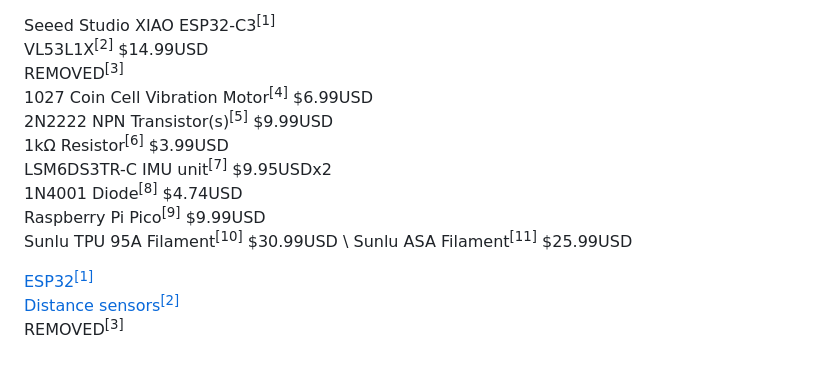
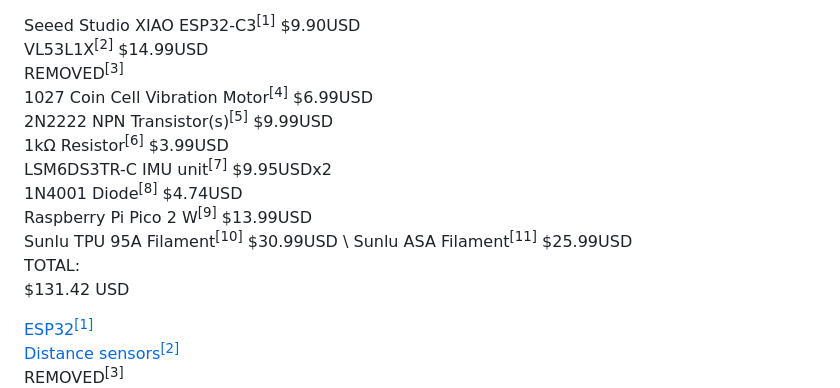
Before and after one commit to luca-anthony/S.E.N.S.E., a Markdown page: Notes/items.md, the part around the change. GitHub-like rendering; blank space fills up the shorter version.

```diff
--- a/Notes/items.md
+++ b/Notes/items.md
@@ -1,4 +1,4 @@
-Seeed Studio XIAO ESP32-C3<sup>[1]</sup>\
+Seeed Studio XIAO ESP32-C3<sup>[1]</sup> $9.90USD \
 VL53L1X<sup>[2]</sup> $14.99USD\
 REMOVED<sup>[3]</sup> \
 1027 Coin Cell Vibration Motor<sup>[4]</sup> $6.99USD \
@@ -6,9 +6,11 @@ REMOVED<sup>[3]</sup> \
 1kΩ Resistor<sup>[6]</sup> $3.99USD \
 LSM6DS3TR-C IMU unit<sup>[7]</sup> $9.95USDx2 \
 1N4001 Diode<sup>[8]</sup> $4.74USD \
-Raspberry Pi Pico<sup>[9]</sup> $9.99USD\
+Raspberry Pi Pico 2 W<sup>[9]</sup> $13.99USD\
 Sunlu TPU 95A Filament<sup>[10]</sup> $30.99USD \
-Sunlu ASA Filament<sup>[11]</sup> $25.99USD
+Sunlu ASA Filament<sup>[11]</sup> $25.99USD \
+TOTAL: \
+$131.42 USD
 
 <a href="https://www.amazon.com/dp/B0B94JZ2YF?ref=clp_hp_h_pc&th=1">ESP32<sup>[1]</sup></a>\
 <a href="https://www.amazon.com/dp/B09V4DS888?lv=shuf&channelId=500&plpRedirect=mhFallback">Distance sensors<sup>[2]</sup>\
```
